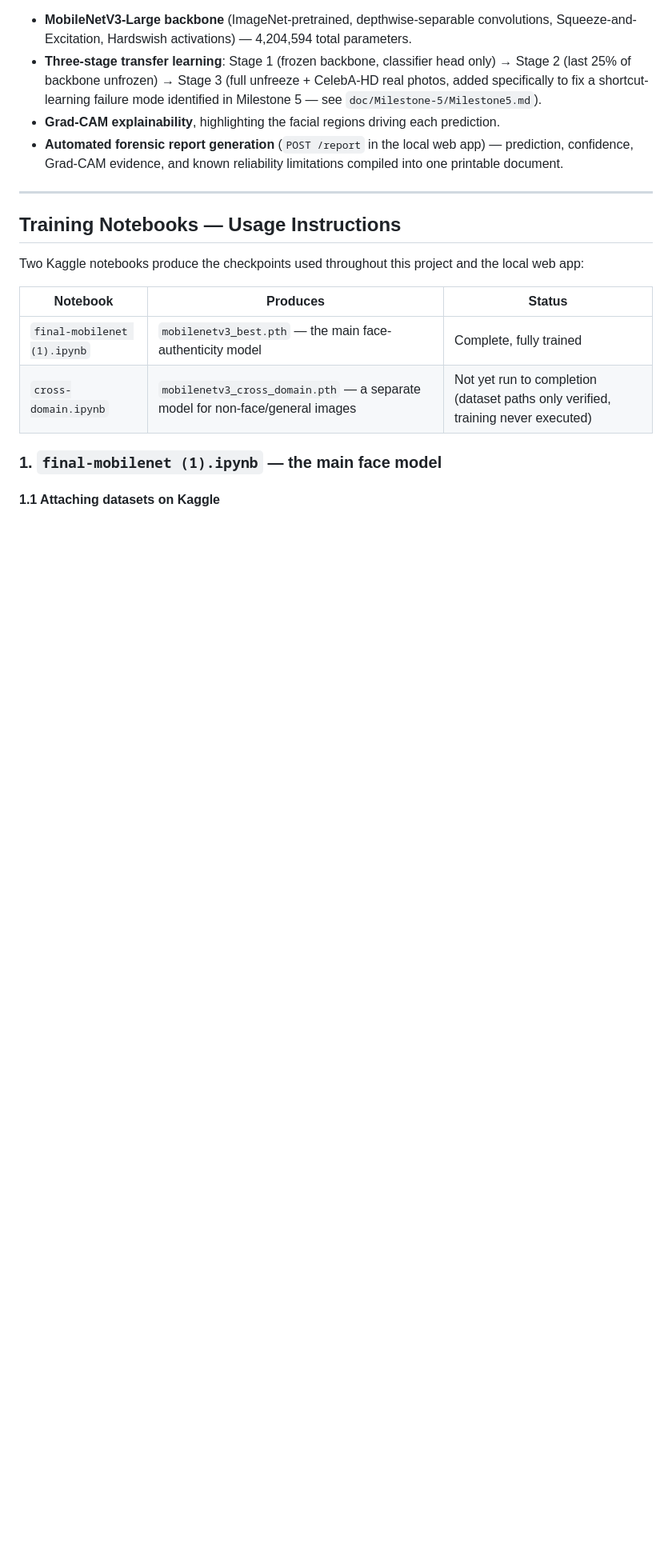
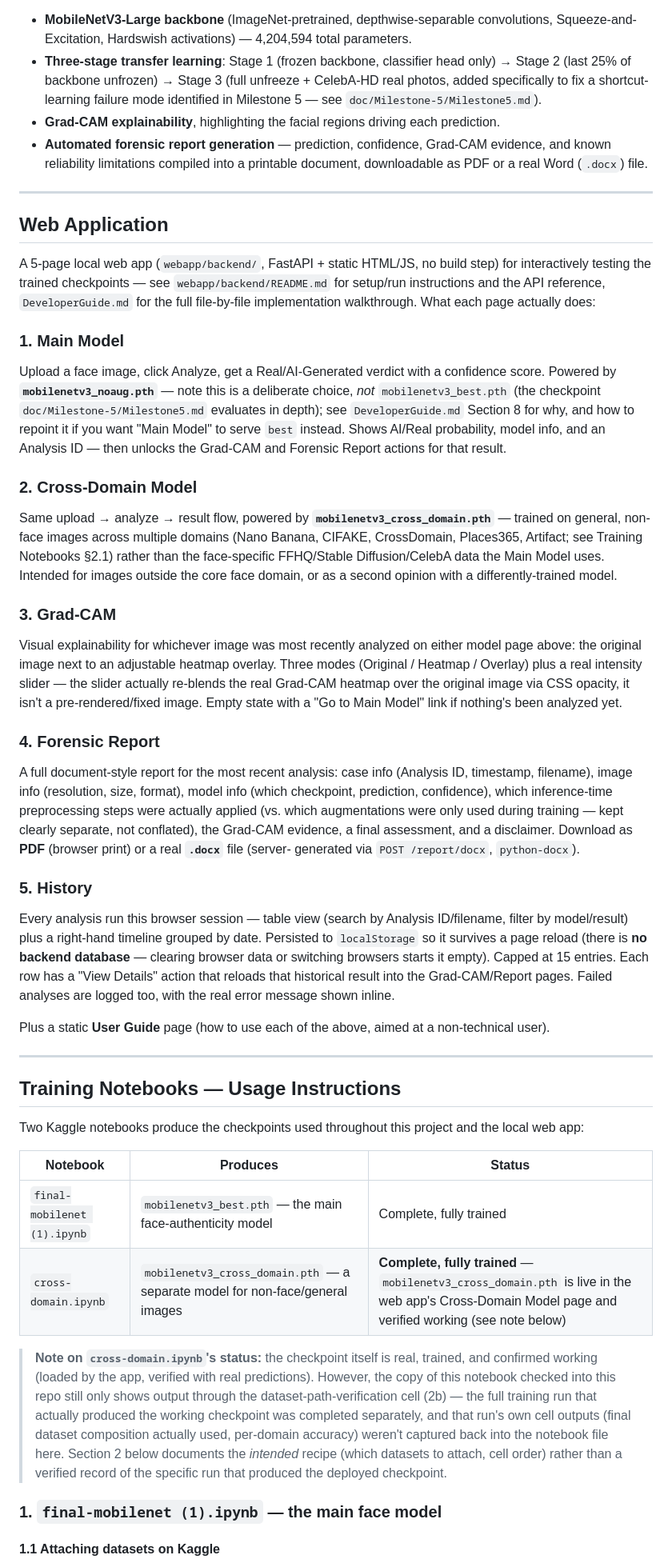
Before and after one commit to Vishakharoy1/Group-11-DS-and-AI-Lab-Project, a Markdown page: README.md, the part around one of its changes. Shown at 80% size. Rendered like a GitHub page; blank space fills up the shorter version.

Commit message:
README: add full Web Application section, fix stale cross-domain training status
New "Web Application" section describes all 5 pages in detail (Main
Model -> noaug, Cross-Domain Model -> cross_domain, Grad-CAM's real
adjustable overlay blending, Forensic Report's PDF/Word export, History's
localStorage persistence) - previously the README only had one vague
bullet about forensic reports and deferred everything else to
webapp/backend/README.md.

Also fixes several now-incorrect "cross-domain.ipynb not yet run to
completion" claims throughout (notebook status table, dataset-attachment
section, reproducing-results steps, repo structure diagram, datasets
table) - the checkpoint is confirmed trained and working in the deployed
app. Added an honest caveat that the notebook file in this repo doesn't
itself show the completed run's output, and noted the same staleness in
Milestone5.md's own "Known Open Items" quote without editing that report
directly.

```diff
--- a/README.md
+++ b/README.md
@@ -98,7 +98,72 @@ The final framework combines:
 - **MobileNetV3-Large backbone** (ImageNet-pretrained, depthwise-separable convolutions, Squeeze-and-Excitation, Hardswish activations) — 4,204,594 total parameters.
 - **Three-stage transfer learning**: Stage 1 (frozen backbone, classifier head only) → Stage 2 (last 25% of backbone unfrozen) → Stage 3 (full unfreeze + CelebA-HD real photos, added specifically to fix a shortcut-learning failure mode identified in Milestone 5 — see `doc/Milestone-5/Milestone5.md`).
 - **Grad-CAM explainability**, highlighting the facial regions driving each prediction.
-- **Automated forensic report generation** (`POST /report` in the local web app) — prediction, confidence, Grad-CAM evidence, and known reliability limitations compiled into one printable document.
+- **Automated forensic report generation** — prediction, confidence, Grad-CAM evidence, and known reliability limitations compiled into a printable document, downloadable as PDF or a real Word (`.docx`) file.
+
+---
+
+## Web Application
+
+A 5-page local web app (`webapp/backend/`, FastAPI + static HTML/JS, no
+build step) for interactively testing the trained checkpoints — see
+`webapp/backend/README.md` for setup/run instructions and the API
+reference, `DeveloperGuide.md` for the full file-by-file implementation
+walkthrough. What each page actually does:
+
+### 1. Main Model
+
+Upload a face image, click Analyze, get a Real/AI-Generated verdict with
+a confidence score. Powered by **`mobilenetv3_noaug.pth`** — note this is
+a deliberate choice, *not* `mobilenetv3_best.pth` (the checkpoint
+`doc/Milestone-5/Milestone5.md` evaluates in depth); see
+`DeveloperGuide.md` Section 8 for why, and how to repoint it if you want
+"Main Model" to serve `best` instead. Shows AI/Real probability, model
+info, and an Analysis ID — then unlocks the Grad-CAM and Forensic Report
+actions for that result.
+
+### 2. Cross-Domain Model
+
+Same upload → analyze → result flow, powered by **`mobilenetv3_cross_domain.pth`**
+— trained on general, non-face images across multiple domains (Nano
+Banana, CIFAKE, CrossDomain, Places365, Artifact; see Training Notebooks
+§2.1) rather than the face-specific FFHQ/Stable Diffusion/CelebA data the
+Main Model uses. Intended for images outside the core face domain, or as
+a second opinion with a differently-trained model.
+
+### 3. Grad-CAM
+
+Visual explainability for whichever image was most recently analyzed on
+either model page above: the original image next to an adjustable
+heatmap overlay. Three modes (Original / Heatmap / Overlay) plus a real
+intensity slider — the slider actually re-blends the real Grad-CAM
+heatmap over the original image via CSS opacity, it isn't a
+pre-rendered/fixed image. Empty state with a "Go to Main Model" link if
+nothing's been analyzed yet.
+
+### 4. Forensic Report
+
+A full document-style report for the most recent analysis: case info
+(Analysis ID, timestamp, filename), image info (resolution, size,
+format), model info (which checkpoint, prediction, confidence), which
+inference-time preprocessing steps were actually applied (vs. which
+augmentations were only used during training — kept clearly separate, not
+conflated), the Grad-CAM evidence, a final assessment, and a disclaimer.
+Download as **PDF** (browser print) or a real **`.docx`** file (server-
+generated via `POST /report/docx`, `python-docx`).
+
+### 5. History
+
+Every analysis run this browser session — table view (search by Analysis
+ID/filename, filter by model/result) plus a right-hand timeline grouped
+by date. Persisted to `localStorage` so it survives a page reload (there
+is **no backend database** — clearing browser data or switching browsers
+starts it empty). Capped at 15 entries. Each row has a "View Details"
+action that reloads that historical result into the Grad-CAM/Report
+pages. Failed analyses are logged too, with the real error message shown
+inline.
+
+Plus a static **User Guide** page (how to use each of the above, aimed at
+a non-technical user).
 
 ---
 
@@ -110,7 +175,19 @@ project and the local web app:
 | Notebook | Produces | Status |
 |---|---|---|
 | `final-mobilenet (1).ipynb` | `mobilenetv3_best.pth` — the main face-authenticity model | Complete, fully trained |
-| `cross-domain.ipynb` | `mobilenetv3_cross_domain.pth` — a separate model for non-face/general images | Not yet run to completion (dataset paths only verified, training never executed) |
+| `cross-domain.ipynb` | `mobilenetv3_cross_domain.pth` — a separate model for non-face/general images | **Complete, fully trained** — `mobilenetv3_cross_domain.pth` is live in the web app's Cross-Domain Model page and verified working (see note below) |
+
+> **Note on `cross-domain.ipynb`'s status:** the checkpoint itself is
+> real, trained, and confirmed working (loaded by the app, verified with
+> real predictions). However, the copy of this notebook checked into this
+> repo still only shows output through the dataset-path-verification
+> cell (2b) — the full training run that actually produced the working
+> checkpoint was completed separately, and that run's own cell outputs
+> (final dataset composition actually used, per-domain accuracy) weren't
+> captured back into the notebook file here. Section 2 below documents
+> the *intended* recipe (which datasets to attach, cell order) rather
+> than a verified record of the specific run that produced the deployed
+> checkpoint.
 
 ### 1. `final-mobilenet (1).ipynb` — the main face model
 
```
Also changed, not shown: other parts of README.md (+11 -13 lines).
